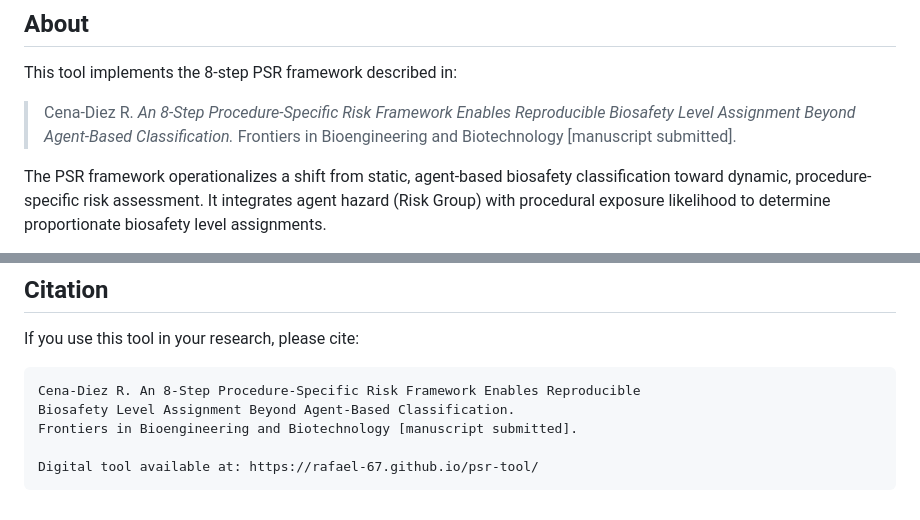
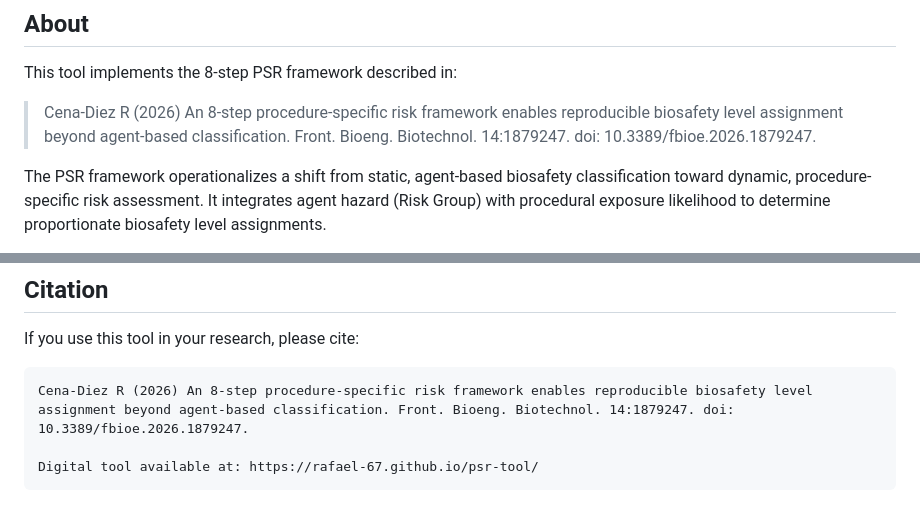
Before and after one commit to Rafael-67/psr-tool, a Markdown page: README.md, 2 parts joined by grey strips. Drawn GitHub-style.

````diff
--- a/README.md
+++ b/README.md
@@ -8,7 +8,7 @@ Interactive digital implementation of the **Procedure-Specific Risk (PSR) framew
 
 This tool implements the 8-step PSR framework described in:
 
-> Cena-Diez R. *An 8-Step Procedure-Specific Risk Framework Enables Reproducible Biosafety Level Assignment Beyond Agent-Based Classification.* Frontiers in Bioengineering and Biotechnology [manuscript submitted].
+> Cena-Diez R (2026) An 8-step procedure-specific risk framework enables reproducible biosafety level assignment beyond agent-based classification. Front. Bioeng. Biotechnol. 14:1879247. doi: 10.3389/fbioe.2026.1879247.
 
 The PSR framework operationalizes a shift from static, agent-based biosafety classification toward dynamic, procedure-specific risk assessment. It integrates agent hazard (Risk Group) with procedural exposure likelihood to determine proportionate biosafety level assignments.
 
@@ -147,9 +147,7 @@ MIT License. Free for research and institutional biosafety use.
 If you use this tool in your research, please cite:
 
 ```
-Cena-Diez R. An 8-Step Procedure-Specific Risk Framework Enables Reproducible
-Biosafety Level Assignment Beyond Agent-Based Classification.
-Frontiers in Bioengineering and Biotechnology [manuscript submitted].
+Cena-Diez R (2026) An 8-step procedure-specific risk framework enables reproducible biosafety level assignment beyond agent-based classification. Front. Bioeng. Biotechnol. 14:1879247. doi: 10.3389/fbioe.2026.1879247.
 
 Digital tool available at: https://rafael-67.github.io/psr-tool/
 ```
````
